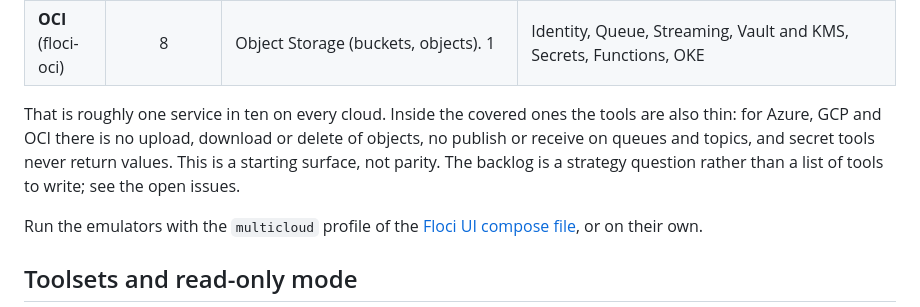
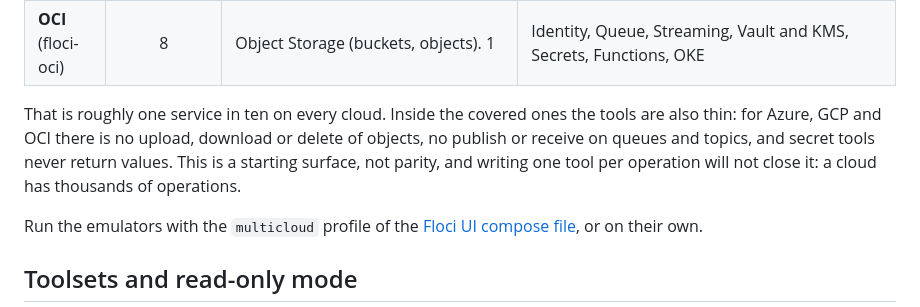
Before and after one commit to pmaojo/floci-mcp-unofficial, a Markdown page: README.md, the part around the change. Rendered like a GitHub page.

Commit message:
docs: say plainly why one tool per operation will not close the gap

```diff
--- a/README.md
+++ b/README.md
@@ -115,7 +115,7 @@ Floci is much bigger than what these tools reach. Counted from each emulator's o
 | **GCP** (floci-gcp) | 26 | Cloud Storage, Pub/Sub topics, Secret Manager names. 3 | Firestore, Datastore, Managed Kafka, Eventarc, KMS, IAM, STS, Firebase Auth, GKE, Compute Engine, Cloud Run, Cloud Functions, Cloud Tasks, Scheduler, Cloud SQL, BigQuery, Logging, Monitoring |
 | **OCI** (floci-oci) | 8 | Object Storage (buckets, objects). 1 | Identity, Queue, Streaming, Vault and KMS, Secrets, Functions, OKE |
 
-That is roughly one service in ten on every cloud. Inside the covered ones the tools are also thin: for Azure, GCP and OCI there is no upload, download or delete of objects, no publish or receive on queues and topics, and secret tools never return values. This is a starting surface, not parity. The backlog is a strategy question rather than a list of tools to write; see the open issues.
+That is roughly one service in ten on every cloud. Inside the covered ones the tools are also thin: for Azure, GCP and OCI there is no upload, download or delete of objects, no publish or receive on queues and topics, and secret tools never return values. This is a starting surface, not parity, and writing one tool per operation will not close it: a cloud has thousands of operations.
 
 Run the emulators with the `multicloud` profile of the [Floci UI compose file](https://github.com/floci-io/floci-ui/blob/main/docker-compose.yml), or on their own.
 
```
